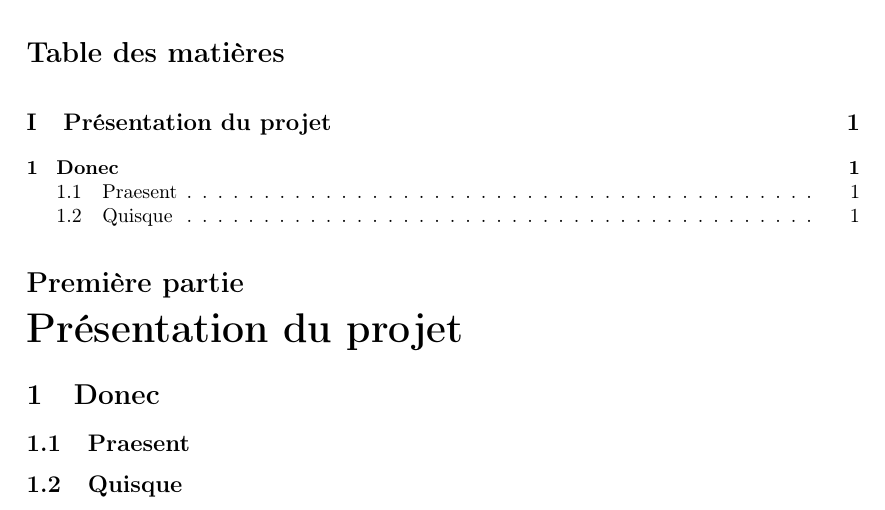
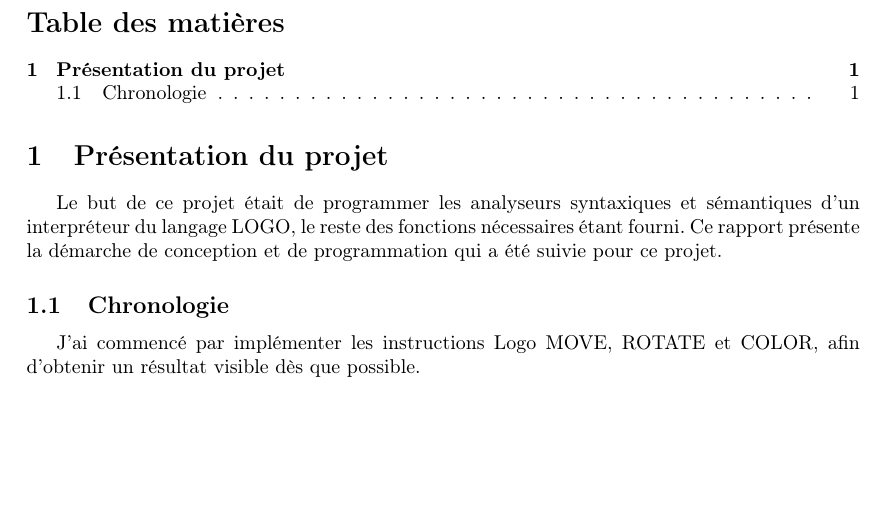
Before and after one commit to maahl/n7_projet_pf, a LaTeX document (rapport/rapport.tex): part of the page, cut so that both start at the same text, the shorter picture padded with empty space. Compiled offline with pdfLaTeX.

```diff
--- a/rapport/rapport.tex
+++ b/rapport/rapport.tex
@@ -29,18 +29,28 @@
 %\begin{abstract}
 %\end{abstract}
 
-\tableofcontents              % Table des matieres
+\tableofcontents
 
-\part{Présentation du projet}                % Commencer une partie...
+\section{Présentation du projet}
 
-\section{Donec}               % Commencer une section, etc.
+Le but de ce projet était de programmer les analyseurs syntaxiques et
+sémantiques d'un interpréteur du langage LOGO, le reste des fonctions
+nécessaires étant fourni. Ce rapport présente la démarche de conception et de
+programmation qui a été suivie pour ce projet.
+
+\subsection{Chronologie}
+J'ai commencé par implémenter les instructions Logo MOVE, ROTATE et COLOR, afin
+d'obtenir un résultat visible dès que possible.
+%%%%%%%%%%%%%%%%%%%%%%%%%%%%%%%%%%%%%%%%%%%%%%%%%%%%%%%%%%%%%%%%%%%%%%%%%%%%%%%%%%%%%%%%%%%%%%%%%
+%USELESS
+%%%%%%%%%%%%%%%%%%%%%%%%%%%%%%%%%%%%%%%%%%%%%%%%%%%%%%%%%%%%%%%%%%%%%%%%%%%%%%%%%%%%%%%%%%%%%%%%%
 
 
-\subsection{Praesent}         % Section plus petite
+%\subsection{Praesent}         % Section plus petite
 
 % \subsubsection{Titre}       % Encore plus petite
 
-\subsection{Quisque}
+%\subsection{Quisque}
 
 % \paragraph{Titre}           % Toutes petites sections (le nom \paragraph
                               % n'est pas tres bien choisi)
```
Also changed, not shown: rapport/rapport.pdf, 2 other files.
